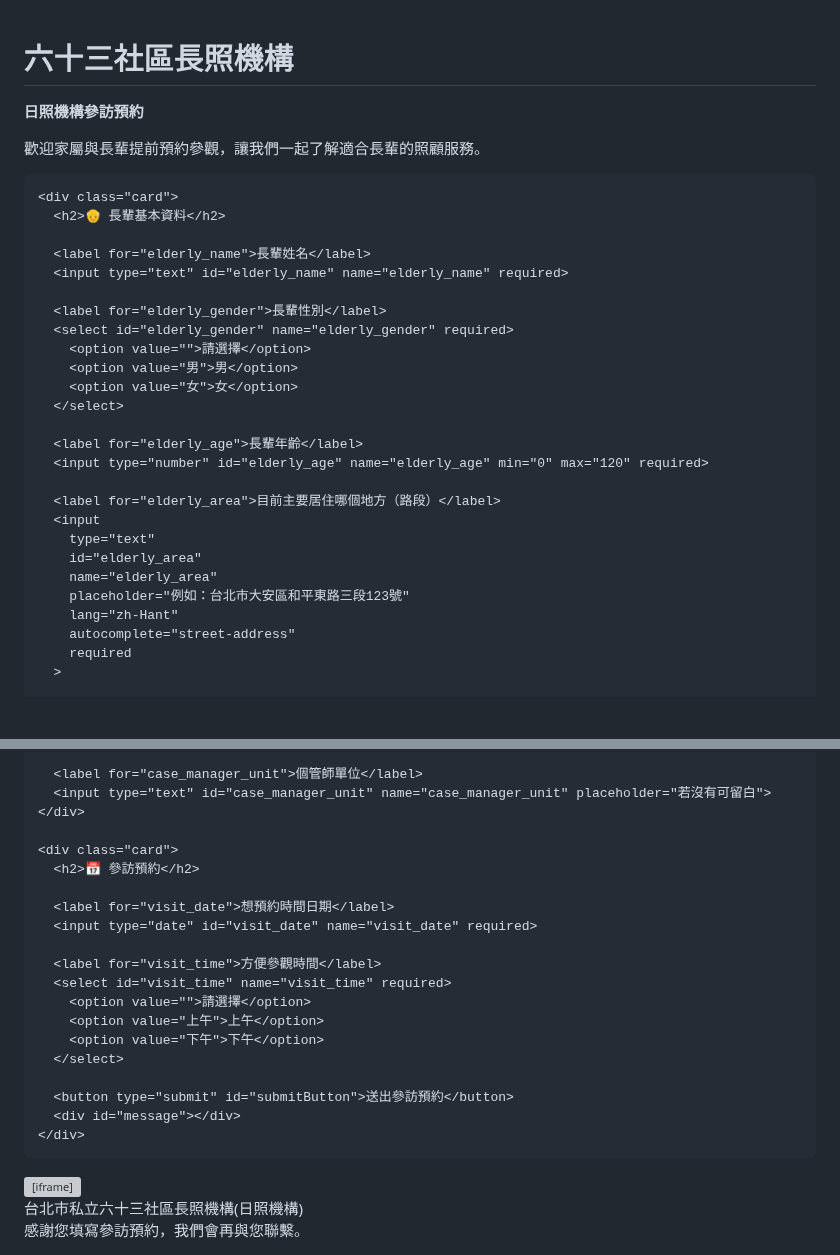
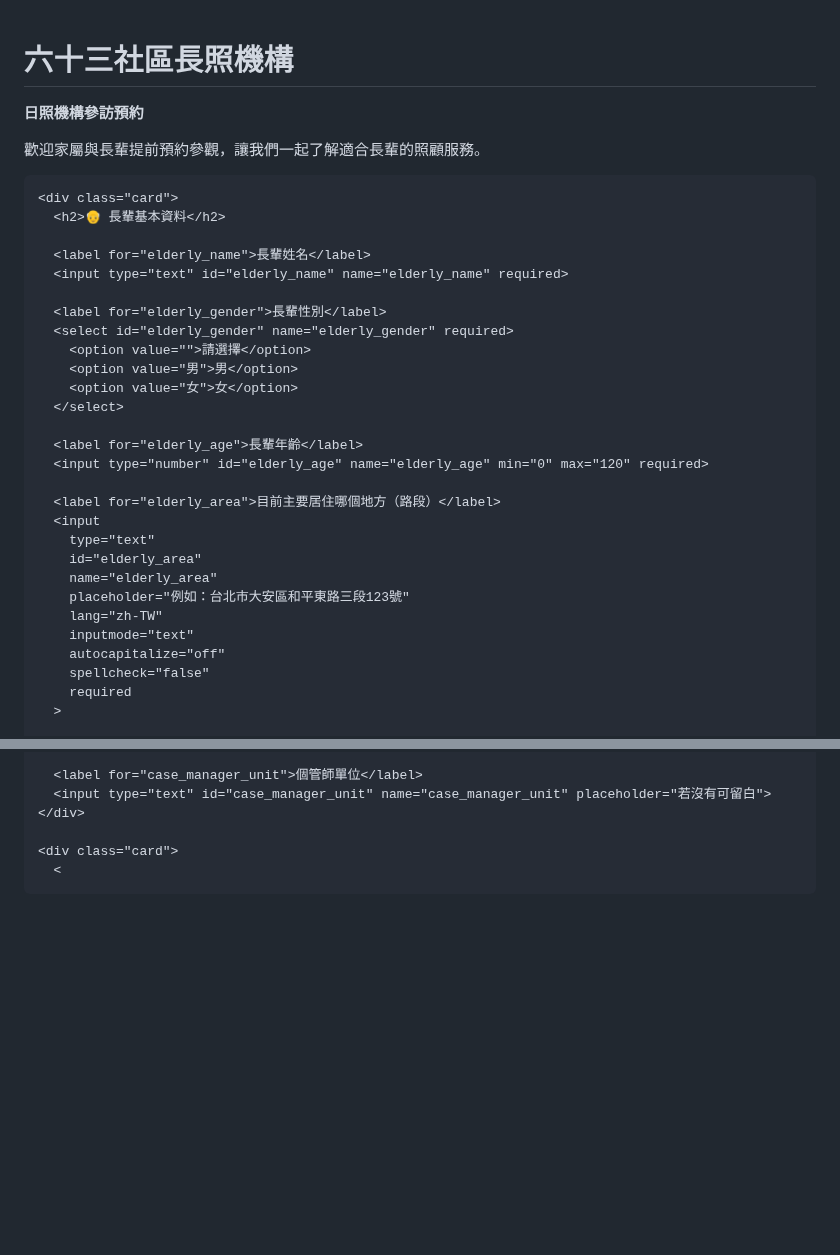
Before and after one commit to Zqj07010413/Zqj07010413, a Markdown page: README.md, 2 parts joined by grey strips. GitHub-like rendering; blank space fills up the shorter version; grey boxes are pictures that could not be loaded.

```diff
--- a/README.md
+++ b/README.md
@@ -68,13 +68,15 @@ label {
 input,
 select,
 textarea {
+  display: block;
   width: 100%;
   padding: 12px 14px;
   border: 1px solid #dccdbb;
   border-radius: 12px;
   background: white;
   font-size: 16px;
-  font-family: inherit;
+  font-family: "Microsoft JhengHei", sans-serif;
+  color: #5f5146;
 }
 
 textarea {
@@ -124,7 +126,6 @@ button:disabled {
 </head>
 
 <body>
-
 <div class="container">
 
   <div class="header">
@@ -162,8 +163,10 @@ button:disabled {
         id="elderly_area"
         name="elderly_area"
         placeholder="例如：台北市大安區和平東路三段123號"
-        lang="zh-Hant"
-        autocomplete="street-address"
+        lang="zh-TW"
+        inputmode="text"
+        autocapitalize="off"
+        spellcheck="false"
         required
       >
 
@@ -220,54 +223,4 @@ button:disabled {
     </div>
 
     <div class="card">
-      <h2>📅 參訪預約</h2>
-
-      <label for="visit_date">想預約時間日期</label>
-      <input type="date" id="visit_date" name="visit_date" required>
-
-      <label for="visit_time">方便參觀時間</label>
-      <select id="visit_time" name="visit_time" required>
-        <option value="">請選擇</option>
-        <option value="上午">上午</option>
-        <option value="下午">下午</option>
-      </select>
-
-      <button type="submit" id="submitButton">送出參訪預約</button>
-      <div id="message"></div>
-    </div>
-
-  </form>
-
-  <iframe name="hidden_iframe" id="hidden_iframe" style="display:none;"></iframe>
-
-  <div class="footer">
-    台北市私立六十三社區長照機構(日照機構)<br>
-    感謝您填寫參訪預約，我們會再與您聯繫。
-  </div>
-
-</div>
-
-<script>
-const form = document.getElementById("reservationForm");
-const button = document.getElementById("submitButton");
-const message = document.getElementById("message");
-
-form.addEventListener("submit", function () {
-  button.disabled = true;
-  button.textContent = "資料送出中……";
-
-  message.style.display = "block";
-  message.className = "";
-  message.textContent = "資料正在送出，請稍候……";
-
-  setTimeout(function () {
-    message.className = "success";
-    message.textContent = "✅ 資料已提交，請以 Google 試算表是否新增資料列確認是否成功。";
-    button.disabled = false;
-    button.textContent = "送出參訪預約";
-  }, 2000);
-});
-</script>
-
-</body>
-</html>
+      <
```
